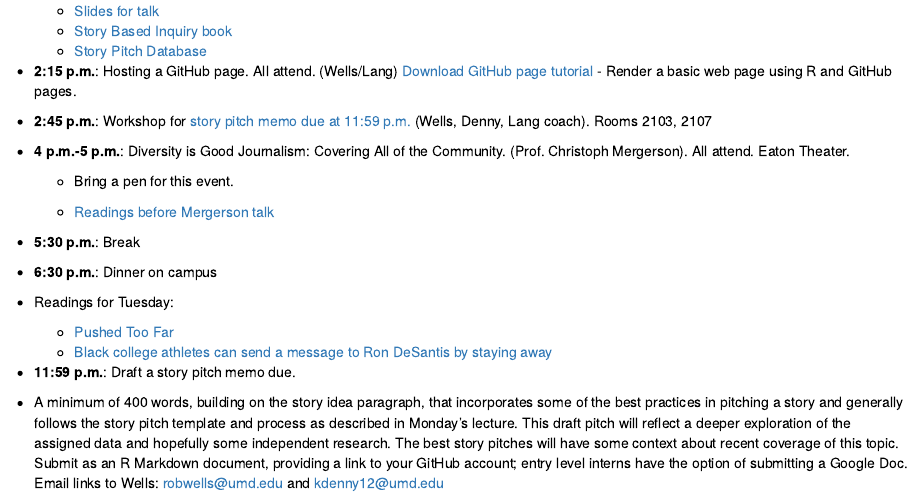
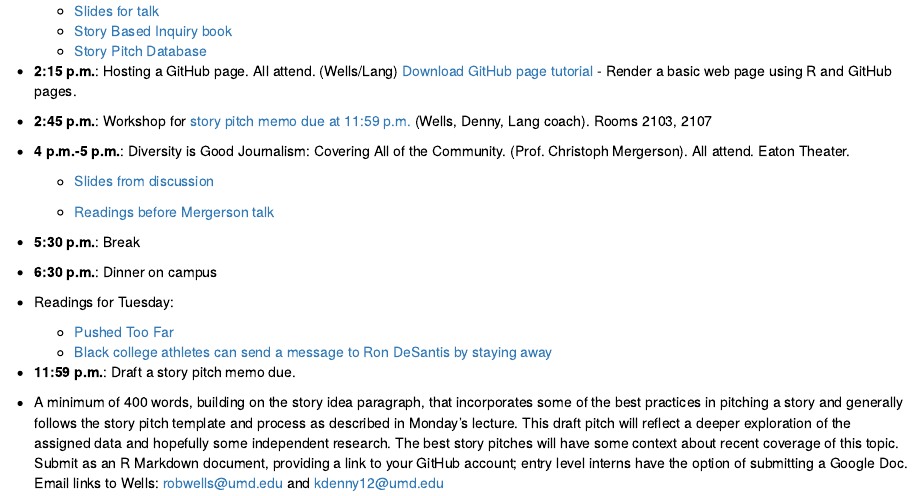
Before and after one commit to djnf-data-2026/master, an R Markdown document (docs/index.Rmd): the page in a window 1100 px wide, from 1790 px down. Rendered offline with R 4.5, knitr and Pandoc, with nearby package versions.

Commit message:
adds links

```diff
--- a/docs/index.Rmd
+++ b/docs/index.Rmd
@@ -130,7 +130,7 @@
 - **4 p.m.-5 p.m.**: Diversity is Good Journalism: Covering All of the
   Community. (Prof. Christoph Mergerson). All attend. Eaton Theater.
 
-  - Bring a pen for this event.
+  - [Slides from discussion](https://docs.google.com/presentation/d/1DmWV83cpv7FdH0kg9P819eRiVLVKyTZX/edit?usp=sharing&ouid=102324743793755798467&rtpof=true&sd=true)
 
   - [Readings before Mergerson
     talk](https://docs.google.com/document/d/15uYP18yQFVcWvv_qn-Je-GnVElMT2wkLPx5DHxn9If8/edit?usp=sharing)
```
Also changed, not shown: 1 other file.
